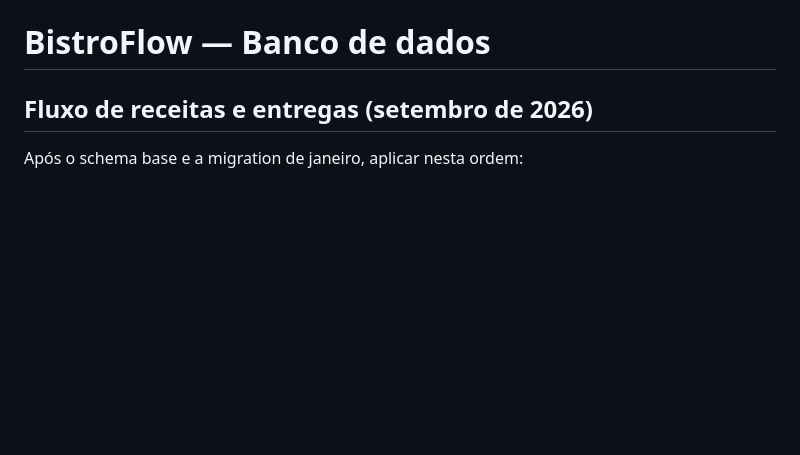
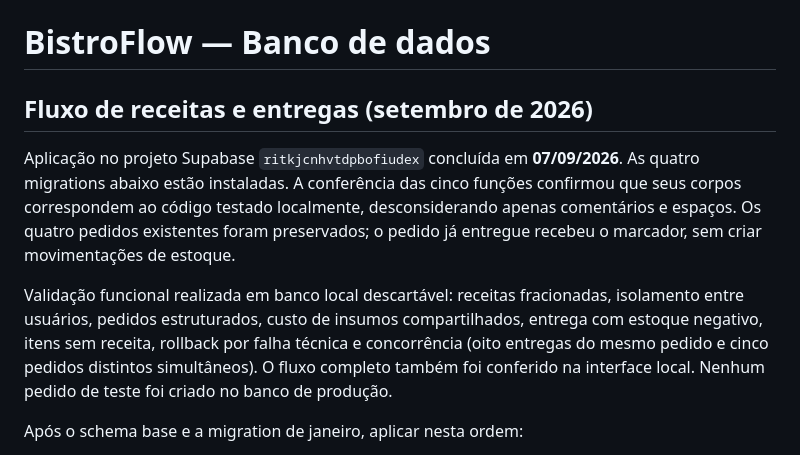
Before and after one commit to Leozin-admin/BistroFlow, a Markdown page: supabase/README.md, the part around the change. Rendered like a GitHub page; blank space fills up the shorter version.

Commit message:
fase 3 e 4 final codex astra

```diff
--- a/supabase/README.md
+++ b/supabase/README.md
@@ -1,6 +1,19 @@
 # BistroFlow — Banco de dados
 
 ## Fluxo de receitas e entregas (setembro de 2026)
+
+Aplicação no projeto Supabase `ritkjcnhvtdpbofiudex` concluída em **07/09/2026**.
+As quatro migrations abaixo estão instaladas. A conferência das cinco funções
+confirmou que seus corpos correspondem ao código testado localmente, desconsiderando
+apenas comentários e espaços. Os quatro pedidos existentes foram preservados;
+o pedido já entregue recebeu o marcador, sem criar movimentações de estoque.
+
+Validação funcional realizada em banco local descartável: receitas fracionadas,
+isolamento entre usuários, pedidos estruturados, custo de insumos compartilhados,
+entrega com estoque negativo, itens sem receita, rollback por falha técnica e
+concorrência (oito entregas do mesmo pedido e cinco pedidos distintos simultâneos).
+O fluxo completo também foi conferido na interface local. Nenhum pedido de teste
+foi criado no banco de produção.
 
 Após o schema base e a migration de janeiro, aplicar nesta ordem:
 
```
